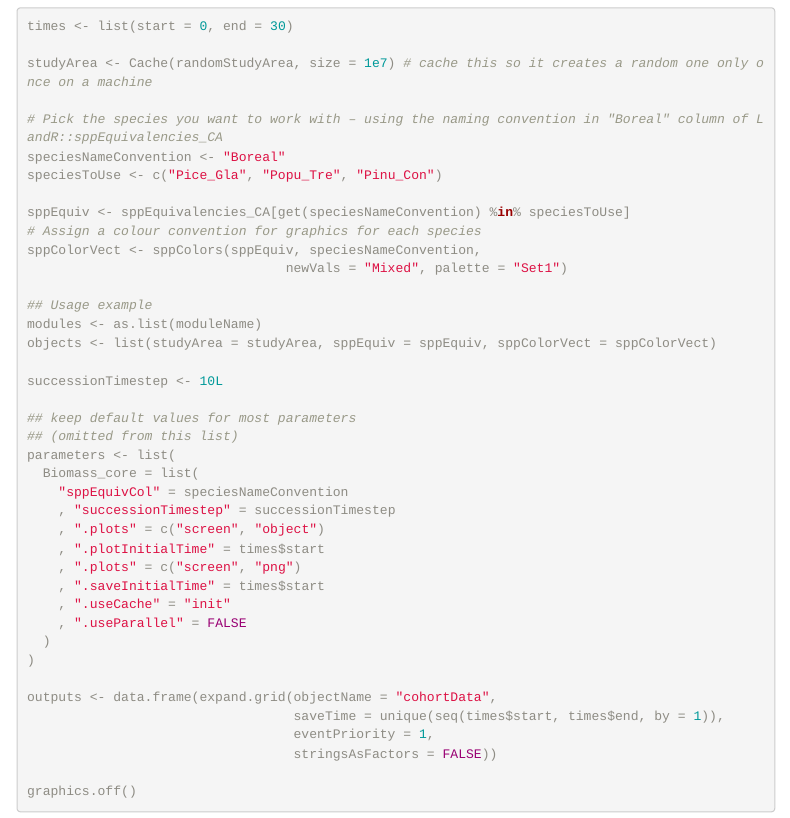
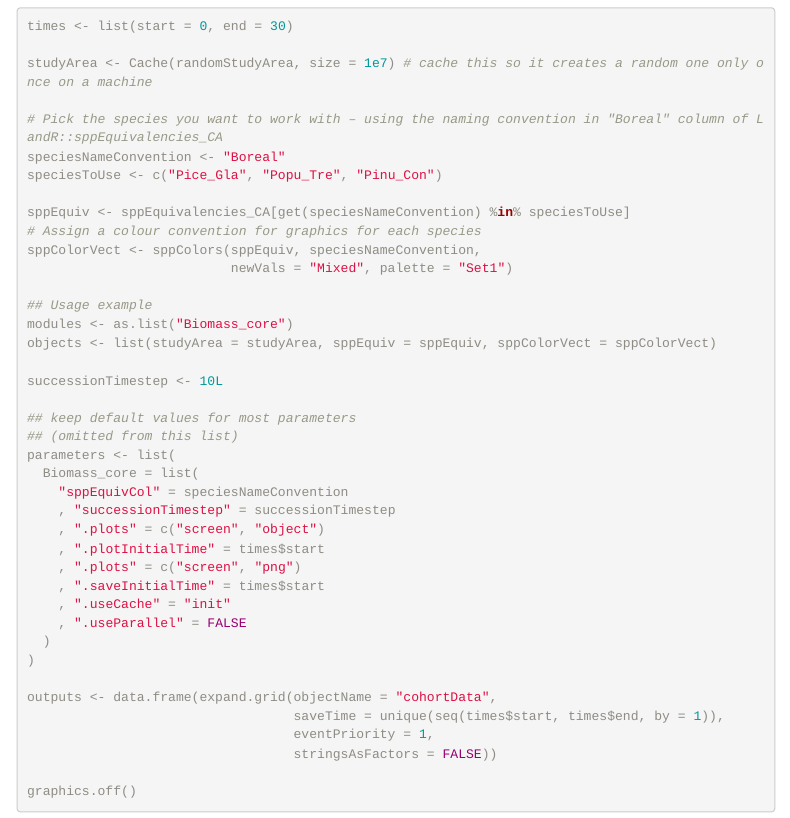
Before and after one commit to PredictiveEcology/Biomass_core, an R Markdown document (Biomass_core.Rmd): the page in a window 1100 px wide, from 11860 px down. Rendered offline with R 4.5, knitr and Pandoc, with nearby package versions; some code elsewhere in the file could not run offline; menus at the side of the page are left out.

Commit message:
manual: bugfix in example

```diff
--- a/Biomass_core.Rmd
+++ b/Biomass_core.Rmd
@@ -1159,10 +1159,10 @@ speciesToUse <- c("Pice_Gla", "Popu_Tre", "Pinu_Con")
 sppEquiv <- sppEquivalencies_CA[get(speciesNameConvention) %in% speciesToUse]
 # Assign a colour convention for graphics for each species
 sppColorVect <- sppColors(sppEquiv, speciesNameConvention,
-                                 newVals = "Mixed", palette = "Set1")
+                          newVals = "Mixed", palette = "Set1")
 
 ## Usage example
-modules <- as.list(moduleName)
+modules <- as.list("Biomass_core")
 objects <- list(studyArea = studyArea, sppEquiv = sppEquiv, sppColorVect = sppColorVect)
 
 successionTimestep <- 10L
```
